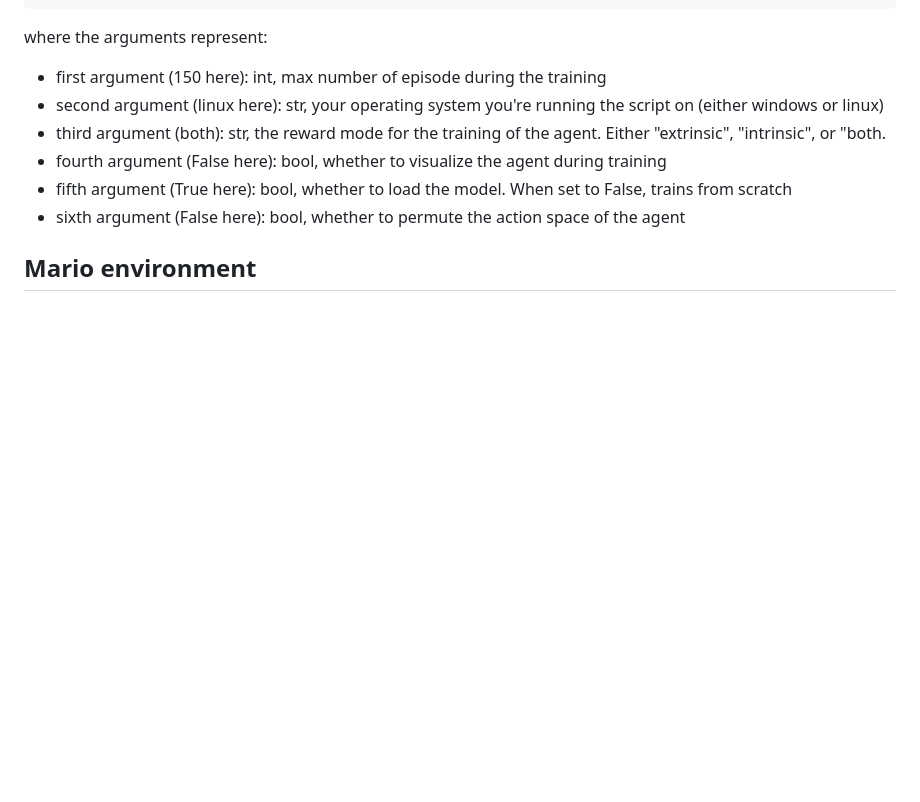
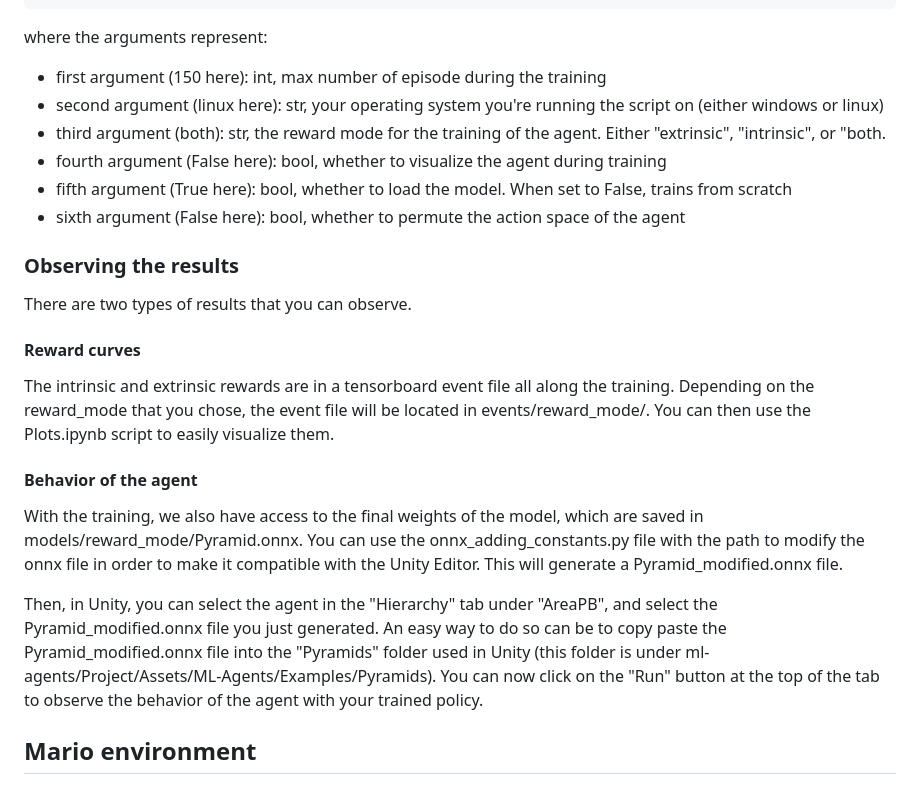
Before and after one commit to usercharly123/VI_Curiosity_Project, a Markdown page: README.md, the part around the change. Rendered like a GitHub page; blank space fills up the shorter version.

```diff
--- a/README.md
+++ b/README.md
@@ -52,4 +52,15 @@ where the arguments represent:
 - fifth argument (True here): bool, whether to load the model. When set to False, trains from scratch
 - sixth argument (False here): bool, whether to permute the action space of the agent
 
+### Observing the results
+There are two types of results that you can observe.
+
+#### Reward curves
+The intrinsic and extrinsic rewards are in a tensorboard event file all along the training. Depending on the reward_mode that you chose, the event file will be located in events/reward_mode/. You can then use the Plots.ipynb script to easily visualize them.
+
+#### Behavior of the agent
+With the training, we also have access to the final weights of the model, which are saved in models/reward_mode/Pyramid.onnx. You can use the onnx_adding_constants.py file with the path to modify the onnx file in order to make it compatible with the Unity Editor. This will generate a Pyramid_modified.onnx file.
+
+Then, in Unity, you can select the agent in the "Hierarchy" tab under "AreaPB", and select the Pyramid_modified.onnx file you just generated. An easy way to do so can be to copy paste the Pyramid_modified.onnx file into the "Pyramids" folder used in Unity (this folder is under ml-agents/Project/Assets/ML-Agents/Examples/Pyramids). You can now click on the "Run" button at the top of the tab to observe the behavior of the agent with your trained policy.
+
 ## **Mario environment**
```
